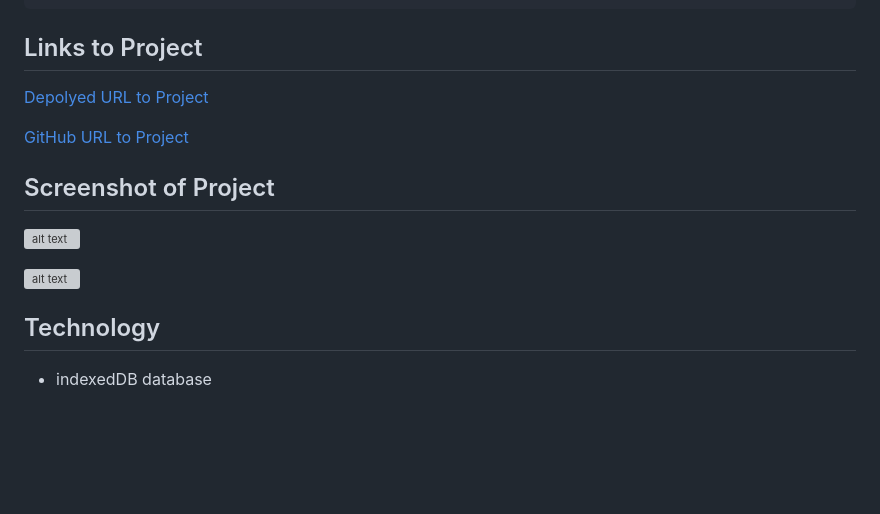
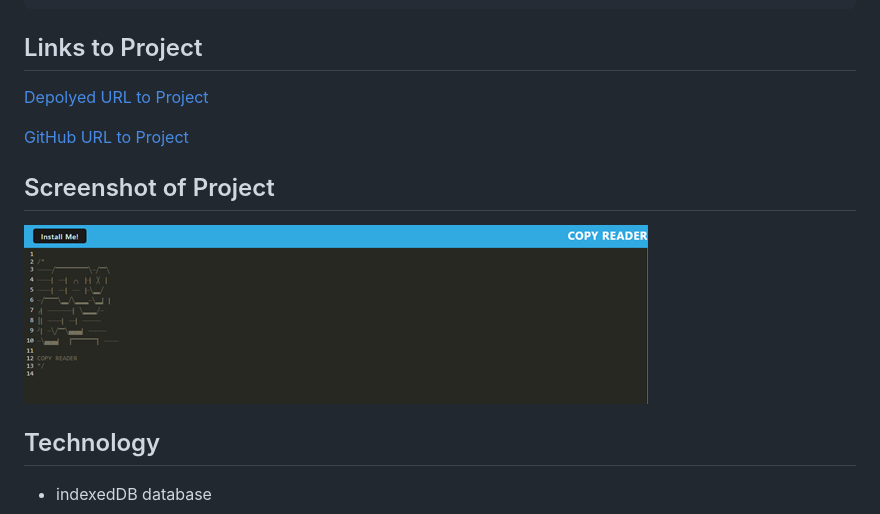
Before and after one commit to idakukimiya/CopyReader, a Markdown page: README.md, the part around the change printed below. GitHub-like rendering; pictures changed too: assets/images/pic1.png (added); blank space fills up the shorter version; grey boxes are pictures that could not be loaded.

Commit message:
add screenshot to README.md

```diff
--- a/README.md
+++ b/README.md
@@ -56,9 +56,7 @@ THEN I should have proper build scripts for a webpack application
 
 ## Screenshot of Project
 
-![alt text](assets/images/screenshot.png)
-
-![alt text](assets/images/screenshot.png)
+![Screenshot](assets/images/pic1.png)
 
 ## Technology
 
```
Also changed, not shown: other parts of README.md (+1 -1 lines).
